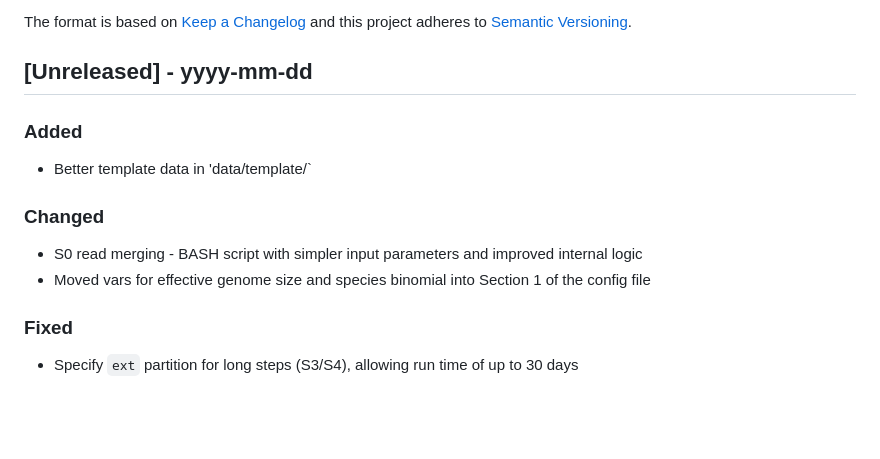
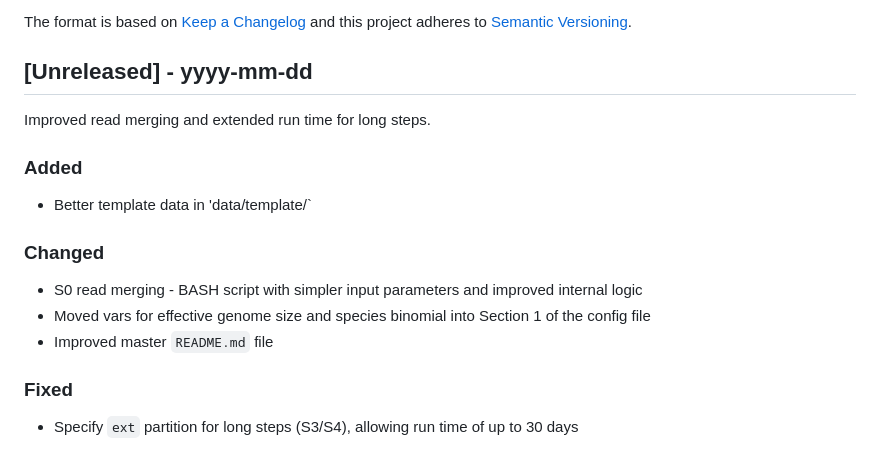
Before and after one commit to caitlinch/chromatin-assembly, a Markdown page: CHANGELOG.md, the part around the change. Drawn GitHub-style; blank space fills up the shorter version.

```diff
--- a/CHANGELOG.md
+++ b/CHANGELOG.md
@@ -7,12 +7,17 @@ and this project adheres to [Semantic Versioning](http://semver.org/).
 
 ## [Unreleased] - yyyy-mm-dd
 
+Improved read merging and extended run time for long steps.
+
 ### Added
 - Better template data in 'data/template/`
 
 ### Changed
-- S0 read merging - BASH script with simpler input parameters and improved internal logic
-- Moved vars for effective genome size and species binomial into Section 1 of the config file
+- S0 read merging - BASH script with simpler input parameters and improved
+internal logic
+- Moved vars for effective genome size and species binomial into Section 1 of
+the config file
+- Improved master `README.md` file
 
 ### Fixed
 - Specify `ext` partition for long steps (S3/S4), allowing run time of up to 30
```
